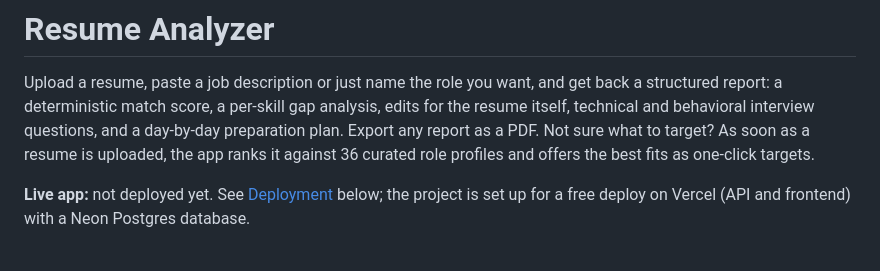
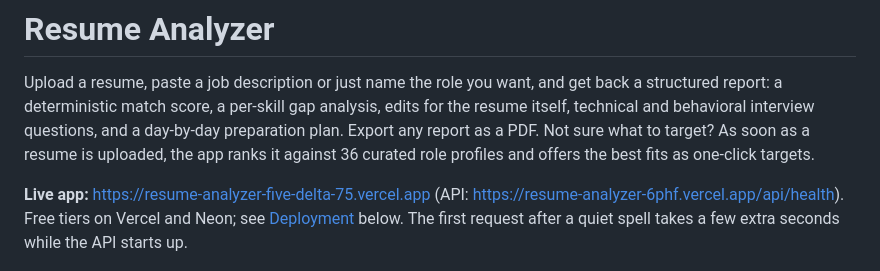
Before and after one commit to ahmadkhanraj01/resume-analyzer, a Markdown page: README.md, the part around the change. Rendered like a GitHub page.

Commit message:
docs: record the live Vercel deploy

```diff
--- a/README.md
+++ b/README.md
@@ -8,9 +8,10 @@ a PDF. Not sure what to target? As soon as a resume is uploaded, the app
 ranks it against 36 curated role profiles and offers the best fits as
 one-click targets.
 
-**Live app:** not deployed yet. See [Deployment](#deployment) below; the
-project is set up for a free deploy on Vercel (API and frontend) with a
-Neon Postgres database.
+**Live app:** https://resume-analyzer-five-delta-75.vercel.app (API:
+https://resume-analyzer-6phf.vercel.app/api/health). Free tiers on Vercel
+and Neon; see [Deployment](#deployment) below. The first request after a
+quiet spell takes a few extra seconds while the API starts up.
 
 ![New-analysis page with suggested roles ranked for the uploaded resume](docs/career-fit.png)
 
```
Also changed, not shown: docs/deployment-log.md (+46 -3 lines).
